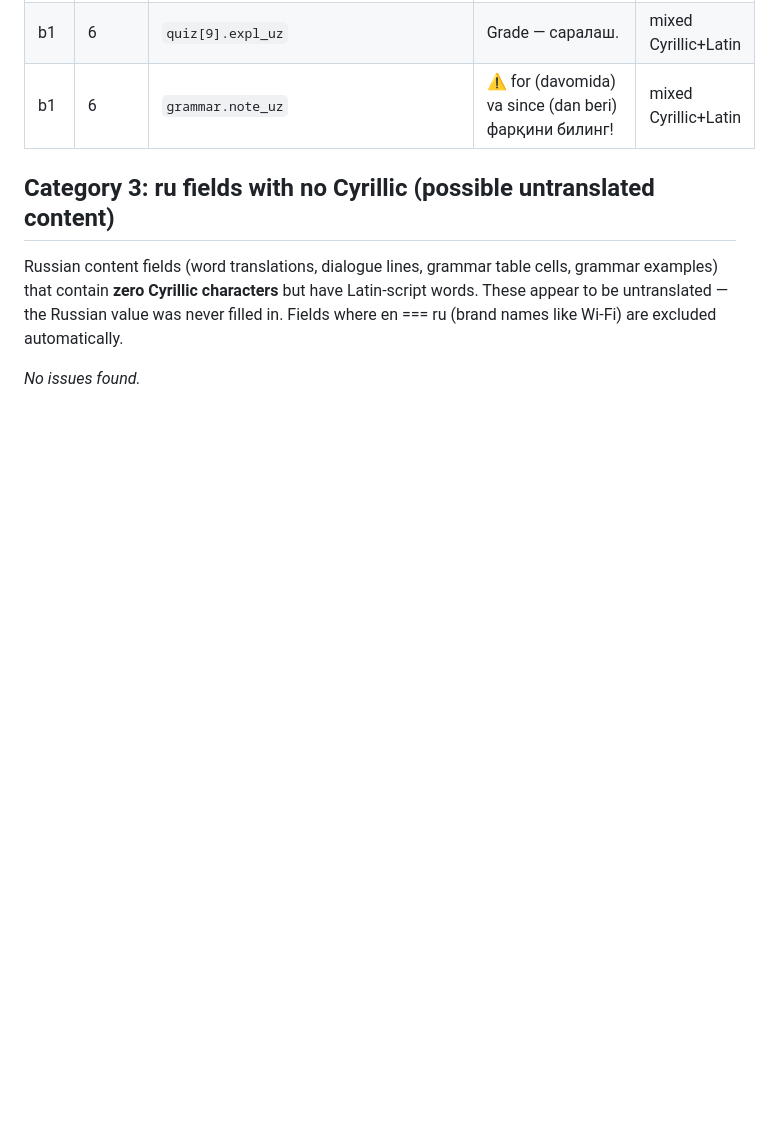
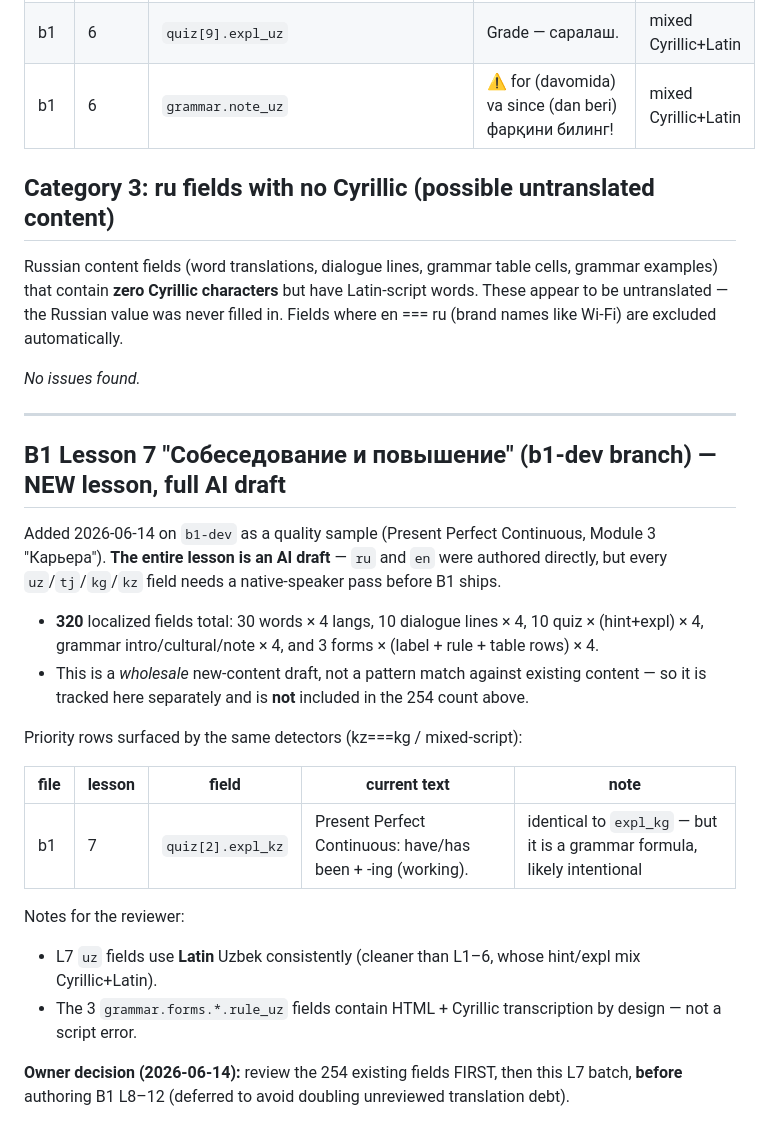
Before and after one commit to zoiruk/farm-english, a Markdown page: specs/translation_review.md, the part around the change. GitHub-like rendering; blank space fills up the shorter version.

```diff
--- a/specs/translation_review.md
+++ b/specs/translation_review.md
@@ -296,3 +296,29 @@ untranslated — the Russian value was never filled in.
 Fields where en === ru (brand names like Wi-Fi) are excluded automatically.
 
 _No issues found._
+
+---
+
+## B1 Lesson 7 "Собеседование и повышение" (b1-dev branch) — NEW lesson, full AI draft
+
+Added 2026-06-14 on `b1-dev` as a quality sample (Present Perfect Continuous, Module 3 "Карьера").
+**The entire lesson is an AI draft** — `ru` and `en` were authored directly, but every
+`uz`/`tj`/`kg`/`kz` field needs a native-speaker pass before B1 ships.
+
+- **320** localized fields total: 30 words × 4 langs, 10 dialogue lines × 4, 10 quiz × (hint+expl) × 4,
+  grammar intro/cultural/note × 4, and 3 forms × (label + rule + table rows) × 4.
+- This is a *wholesale* new-content draft, not a pattern match against existing content — so it is
+  tracked here separately and is **not** included in the 254 count above.
+
+Priority rows surfaced by the same detectors (kz===kg / mixed-script):
+
+| file | lesson | field | current text | note |
+|------|--------|-------|--------------|------|
+| b1 | 7 | `quiz[2].expl_kz` | Present Perfect Continuous: have/has been + -ing (working). | identical to `expl_kg` — but it is a grammar formula, likely intentional |
+
+Notes for the reviewer:
+- L7 `uz` fields use **Latin** Uzbek consistently (cleaner than L1–6, whose hint/expl mix Cyrillic+Latin).
+- The 3 `grammar.forms.*.rule_uz` fields contain HTML + Cyrillic transcription by design — not a script error.
+
+**Owner decision (2026-06-14):** review the 254 existing fields FIRST, then this L7 batch, **before**
+authoring B1 L8–12 (deferred to avoid doubling unreviewed translation debt).
```
Also changed, not shown: RELEASE_NOTES.md (+12 -4 lines).
